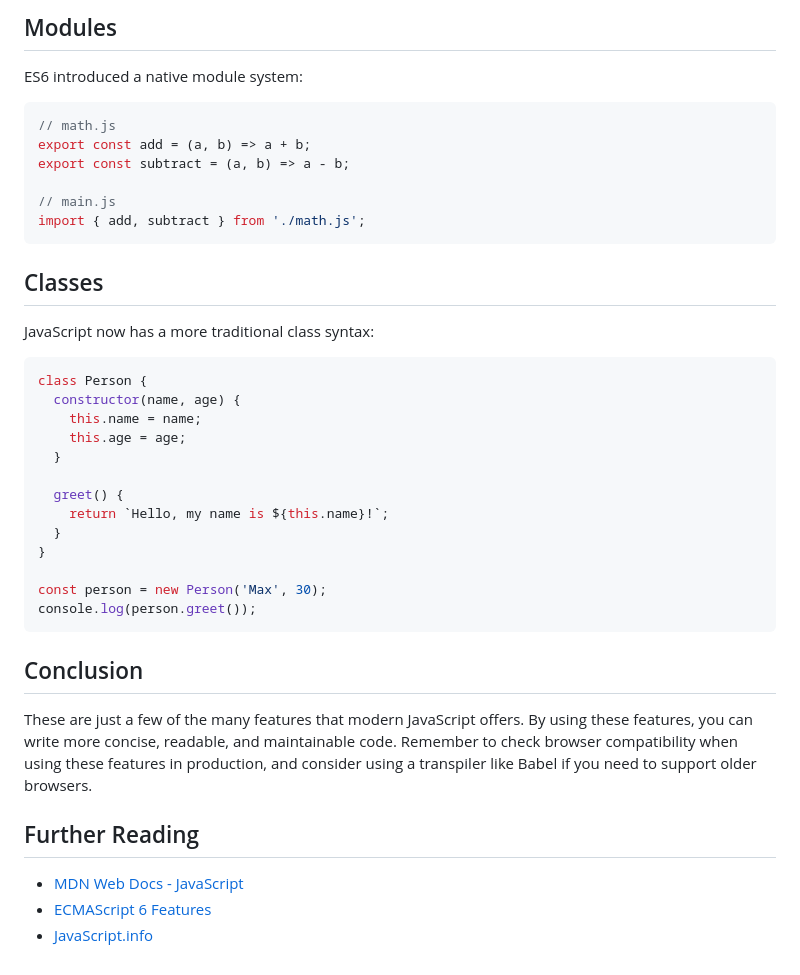
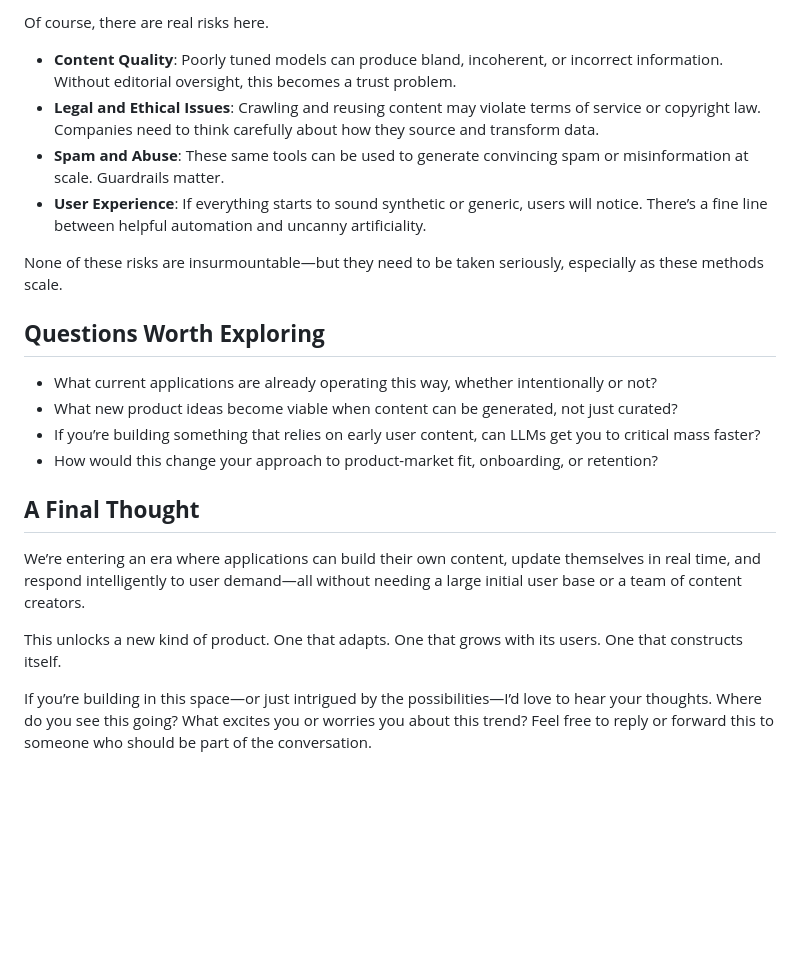
Before and after one commit to maxallen/maxallen.github.io, a Markdown page: blog/posts/post1.md, the part around one of its changes. Rendered like a GitHub page; blank space fills up the shorter version.

Commit message:
Actual blogs

````diff
--- a/blog/posts/post1.md
+++ b/blog/posts/post1.md
@@ -90,43 +57,24 @@ async function getData() {
 
-## Modules
+Of course, there are real risks here.
 
-ES6 introduced a native module system:
+- **Content Quality**: Poorly tuned models can produce bland, incoherent, or incorrect information. Without editorial oversight, this becomes a trust problem.
+- **Legal and Ethical Issues**: Crawling and reusing content may violate terms of service or copyright law. Companies need to think carefully about how they source and transform data.
+- **Spam and Abuse**: These same tools can be used to generate convincing spam or misinformation at scale. Guardrails matter.
+- **User Experience**: If everything starts to sound synthetic or generic, users will notice. There’s a fine line between helpful automation and uncanny artificiality.
 
-```javascript
-// math.js
-export const add = (a, b) => a + b;
-export const subtract = (a, b) => a - b;
+None of these risks are insurmountable—but they need to be taken seriously, especially as these methods scale.
 
-// main.js
-import { add, subtract } from './math.js';
-```
+## **Questions Worth Exploring**
 
-## Classes
+- What current applications are already operating this way, whether intentionally or not?
+- What new product ideas become viable when content can be generated, not just curated?
+- If you’re building something that relies on early user content, can LLMs get you to critical mass faster?
+- How would this change your approach to product-market fit, onboarding, or retention?
 
-JavaScript now has a more traditional class syntax:
+## **A Final Thought**
 
-```javascript
-class Person {
-  constructor(name, age) {
-    this.name = name;
-    this.age = age;
-  }
+We’re entering an era where applications can build their own content, update themselves in real time, and respond intelligently to user demand—all without needing a large initial user base or a team of content creators.
 
-  greet() {
-    return `Hello, my name is ${this.name}!`;
-  }
-}
+This unlocks a new kind of product. One that adapts. One that grows with its users. One that constructs itself.
 
-const person = new Person('Max', 30);
-console.log(person.greet());
-```
-
-## Conclusion
-
-These are just a few of the many features that modern JavaScript offers. By using these features, you can write more concise, readable, and maintainable code. Remember to check browser compatibility when using these features in production, and consider using a transpiler like Babel if you need to support older browsers.
-
-## Further Reading
-
-- [MDN Web Docs - JavaScript](https://developer.mozilla.org/en-US/docs/Web/JavaScript)
-- [ECMAScript 6 Features](https://github.com/lukehoban/es6features)
-- [JavaScript.info](https://javascript.info/)
+If you’re building in this space—or just intrigued by the possibilities—I’d love to hear your thoughts. Where do you see this going? What excites you or worries you about this trend? Feel free to reply or forward this to someone who should be part of the conversation.
````
Also changed, not shown: other parts of blog/posts/post1.md (+32 -65 lines), blog/posts/post2.md (deleted, +0 -171 lines).
